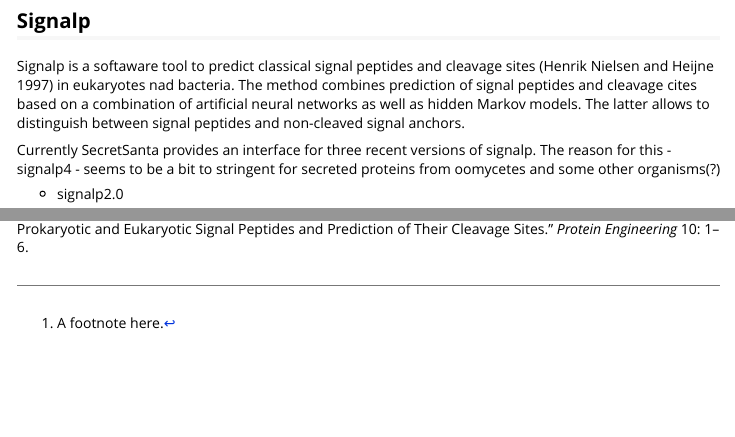
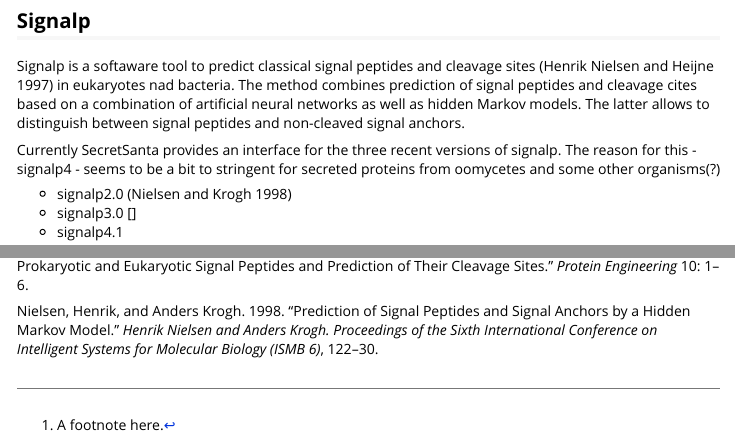
Before and after one commit to gogleva/SecretSanta, an R Markdown document (vignettes/my-vignette.Rmd): the page in a window 1100 px wide, from 2850 px down, and a second part further down, joined at a grey line. The pictures show the output file vignettes/my-vignette.html that the author committed with the source, opened offline.

Commit message:
vi updated

```diff
--- a/vignettes/Santa.bib
+++ b/vignettes/Santa.bib
@@ -29,3 +29,12 @@
 volume = 10,
 pages = 1-6
 }
+
+@article{Nielsen1998,
+author = {Henrik Nielsen and Anders Krogh},
+title = {Prediction of signal peptides and signal anchors by a hidden Markov model},
+journal = {Henrik Nielsen and Anders Krogh.
+Proceedings of the Sixth International Conference on Intelligent Systems for Molecular Biology (ISMB 6)},
+year = 1998,
+pages = 122-130
+}
--- a/vignettes/my-vignette.Rmd
+++ b/vignettes/my-vignette.Rmd
@@ -144,6 +146,7 @@
 
 Signalp is a softaware tool to predict classical signal peptides and cleavage sites [@Nielsen1997] in eukaryotes nad bacteria. The method combines prediction of signal peptides and cleavage cites based on a combination of artificial neural networks as well as hidden Markov models. The latter allows to distinguish between signal peptides and non-cleaved signal anchors.
 
-Currently SecretSanta provides an interface for three recent versions of signalp. The reason for this - signalp4 - seems to be a bit to stringent for secreted proteins from oomycetes and some other organisms(?)
+Currently SecretSanta provides an interface for the three recent versions of signalp. The reason for this - signalp4 - seems to be a bit to stringent for secreted proteins from oomycetes and some other organisms(?)
 
-- signalp2.0
+- signalp2.0 [@Nielsen1998]
+- signalp3.0 []
```
Also changed, not shown: vignettes/my-vignette.html, vignettes/my-vignette.Rmd (5 more changed lines).
